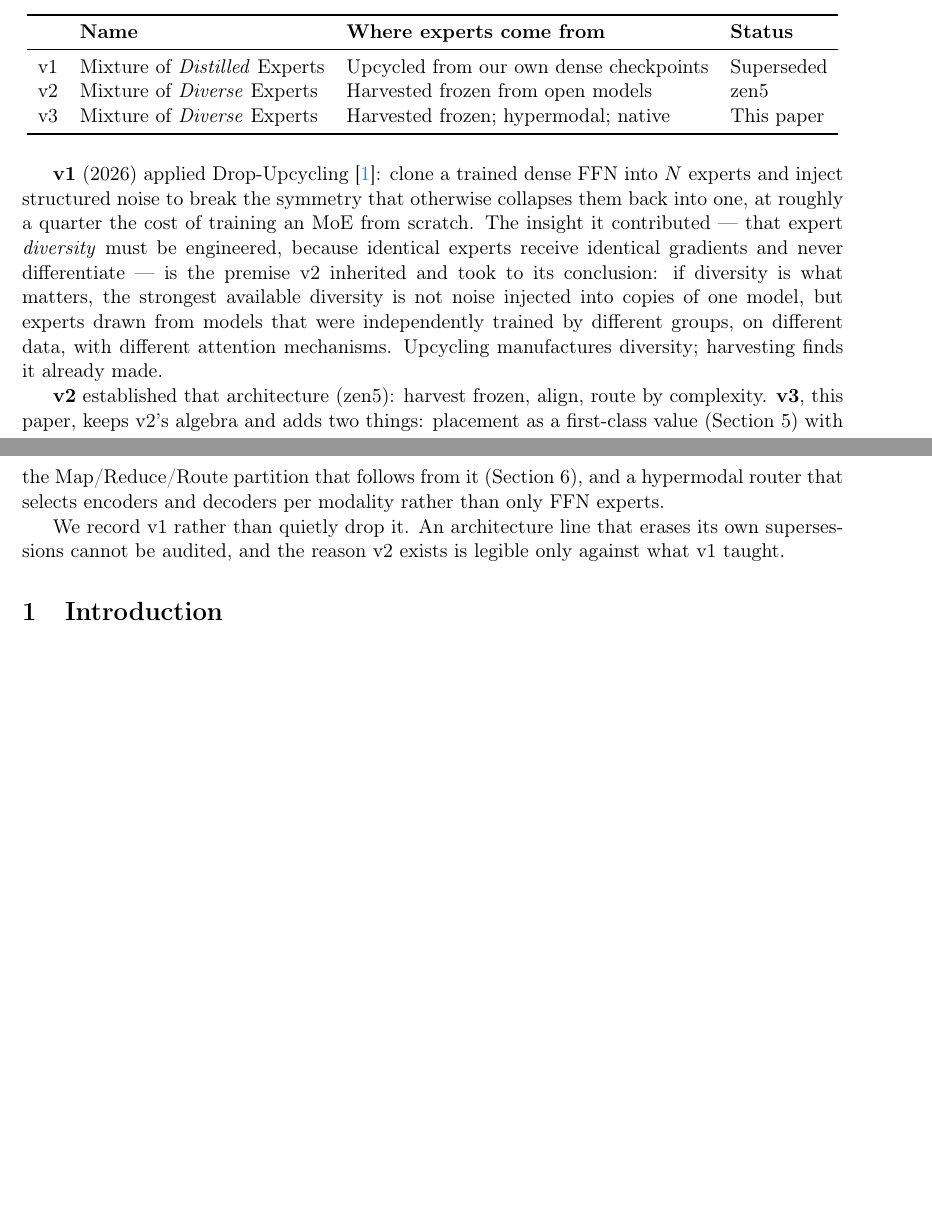
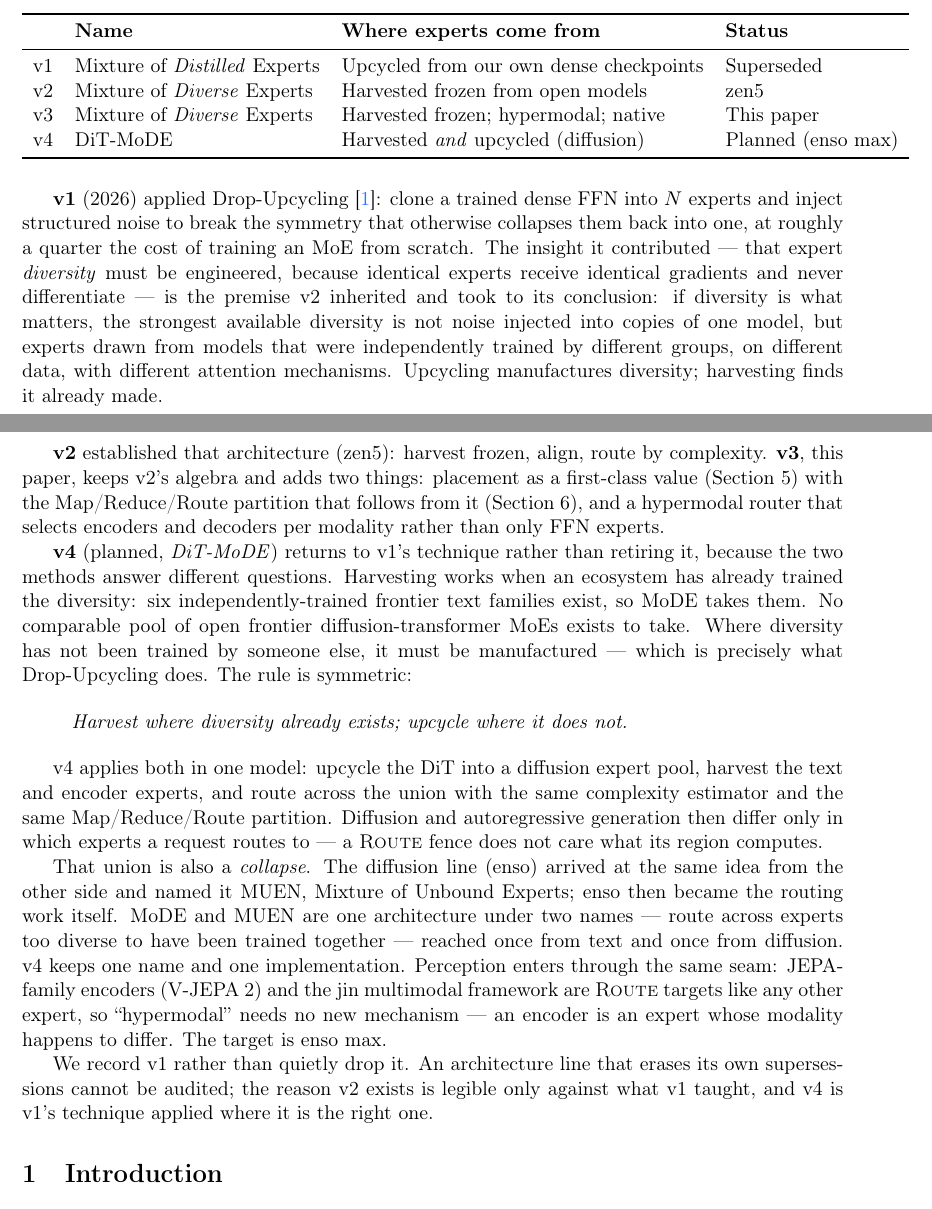
Before and after one commit to hanzoai/mode, a LaTeX paper (mode.tex): two parts of pages 1 and 2 of 7 before the commit and two parts of pages 1 and 2 of 8 after it, joined at a grey line, cut so that both start at the same text, the shorter picture padded with empty space. Compiled offline with pdfLaTeX.

Commit message:
v4 (DiT-MoDE): collapse MoDE and MUEN, route encoders as experts
enso reached this architecture from the other side. It began as DiT-MoE (diffusion transformers
with experts, arXiv:2407.11633), became the routing work, and now describes itself as MUEN —
Multimodal Mixture of Unbound Experts, "unifying text, vision, and audio."

MUEN and MoDE are one idea under two names: route across experts too diverse to have been trained
together. One was found from text, the other from diffusion. Two names for one fact is the defect,
not the feature, so v4 keeps one name and one implementation.

v4 also settles where each technique belongs. Harvesting works when an ecosystem already trained
the diversity — six frontier open text families exist, so MoDE takes them. No comparable pool of
open frontier DiT-MoEs exists to take, so there diversity must be manufactured, which is exactly
what v1's Drop-Upcycling does. Symmetric rule: harvest where diversity already exists, upcycle
where it does not. v1 is not superseded; it is the right tool on the diffusion side.

Perception needs no new mechanism. JEPA-family encoders (V-JEPA 2) and the jin multimodal
framework are Route targets like any other expert — an encoder is an expert whose modality
happens to differ. "Hypermodal" is therefore a consequence of the algebra, not an addition to it.

Target: enso max.

```diff
--- a/mode.tex
+++ b/mode.tex
@@ -60,6 +60,7 @@ MoDE has three versions, and they differ in where the experts come from.
 v1 & Mixture of \emph{Distilled} Experts & Upcycled from our own dense checkpoints & Superseded \\
 v2 & Mixture of \emph{Diverse} Experts    & Harvested frozen from open models      & zen5 \\
 v3 & Mixture of \emph{Diverse} Experts    & Harvested frozen; hypermodal; native   & This paper \\
+v4 & DiT-MoDE                              & Harvested \emph{and} upcycled (diffusion) & Planned (enso max) \\
 \bottomrule
 \end{tabular}
 \end{table}
@@ -79,8 +80,34 @@ finds it already made.
 (Section~5) with the Map/Reduce/Route partition that follows from it (Section~6), and a hypermodal
 router that selects encoders and decoders per modality rather than only FFN experts.
 
+\textbf{v4} (planned, \emph{DiT-MoDE}) returns to v1's technique rather than retiring it, because
+the two methods answer different questions. Harvesting works when an ecosystem has already trained
+the diversity: six independently-trained frontier text families exist, so MoDE takes them. No
+comparable pool of open frontier diffusion-transformer MoEs exists to take. Where diversity has not
+been trained by someone else, it must be manufactured --- which is precisely what Drop-Upcycling
+does. The rule is symmetric:
+
+\begin{quote}
+\emph{Harvest where diversity already exists; upcycle where it does not.}
+\end{quote}
+
+v4 applies both in one model: upcycle the DiT into a diffusion expert pool, harvest the text and
+encoder experts, and route across the union with the same complexity estimator and the same
+Map/Reduce/Route partition. Diffusion and autoregressive generation then differ only in which
+experts a request routes to --- a \textsc{Route} fence does not care what its region computes.
+
+That union is also a \emph{collapse}. The diffusion line (enso) arrived at the same idea from the
+other side and named it MUEN, Mixture of Unbound Experts; enso then became the routing work itself.
+MoDE and MUEN are one architecture under two names --- route across experts too diverse to have
+been trained together --- reached once from text and once from diffusion. v4 keeps one name and one
+implementation. Perception enters through the same seam: JEPA-family encoders (V-JEPA~2) and the
+jin multimodal framework are \textsc{Route} targets like any other expert, so ``hypermodal'' needs
+no new mechanism --- an encoder is an expert whose modality happens to differ. The target is
+enso max.
+
 We record v1 rather than quietly drop it. An architecture line that erases its own supersessions
-cannot be audited, and the reason v2 exists is legible only against what v1 taught.
+cannot be audited; the reason v2 exists is legible only against what v1 taught, and v4 is v1's
+technique applied where it is the right one.
 
 
 \section{Introduction}
```
Also changed, not shown: README.md.
